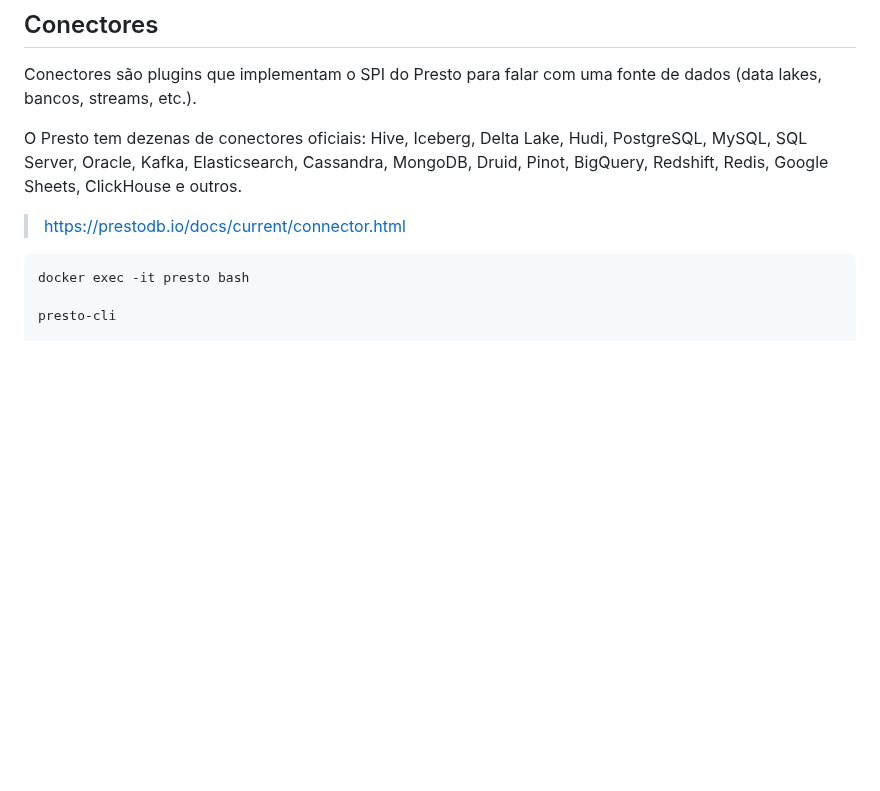
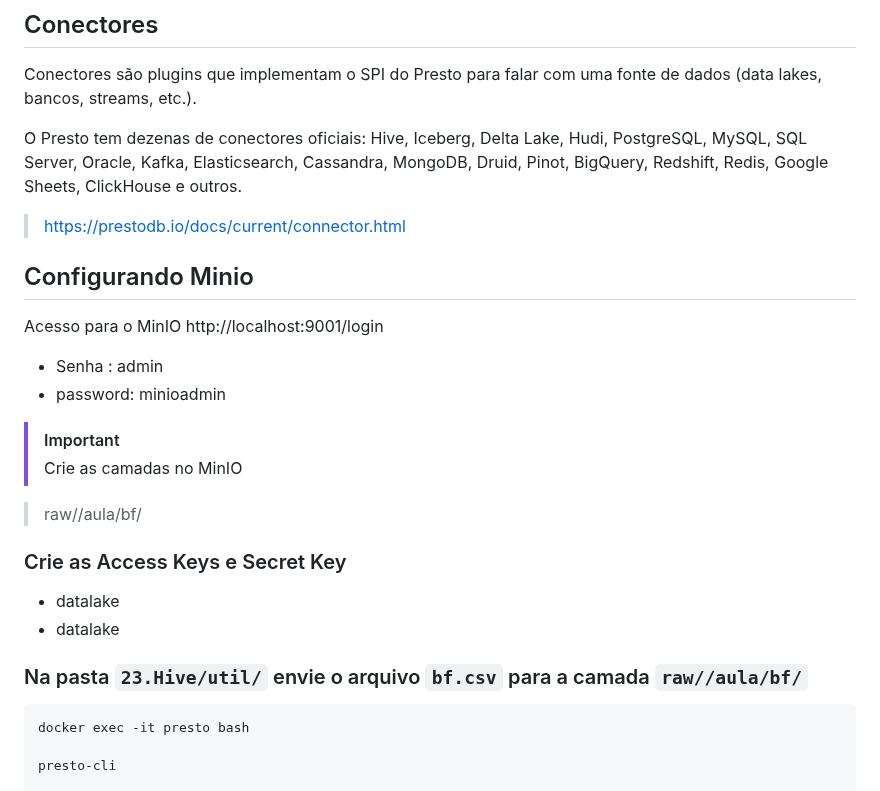
Before and after one commit to Labdata-FIA/Engenharia-Dados, a Markdown page: 24.Federacao-Dados/README.md, the part around one of its changes. GitHub-like rendering; blank space fills up the shorter version.

````diff
--- a/24.Federacao-Dados/README.md
+++ b/24.Federacao-Dados/README.md
@@ -34,6 +34,24 @@ O Presto tem dezenas de conectores oficiais: Hive, Iceberg, Delta Lake, Hudi, Po
 > https://prestodb.io/docs/current/connector.html
 
 
+## Configurando Minio
+
+Acesso para o MinIO http://localhost:9001/login
+
+* Senha : admin
+* password: minioadmin
+
+> [!IMPORTANT]
+> Crie as camadas no MinIO
+
+> raw//aula/bf/
+
+### Crie as Access Keys e Secret Key
+* datalake
+* datalake
+
+
+### Na pasta `23.Hive/util/` envie o arquivo `bf.csv` para a camada `raw//aula/bf/`
 
 ```sh
 docker exec -it presto bash
````
Also changed, not shown: other parts of 24.Federacao-Dados/README.md (+10 -0 lines), content/presto04.png (added).
